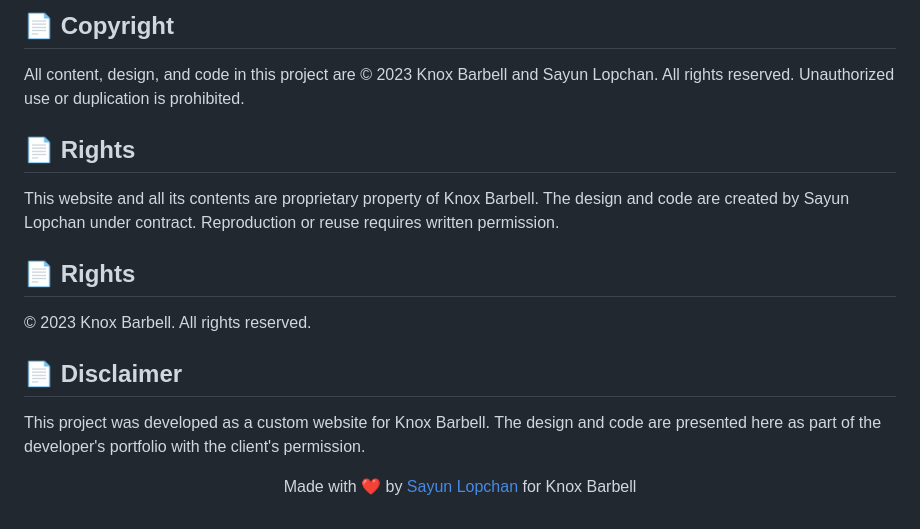
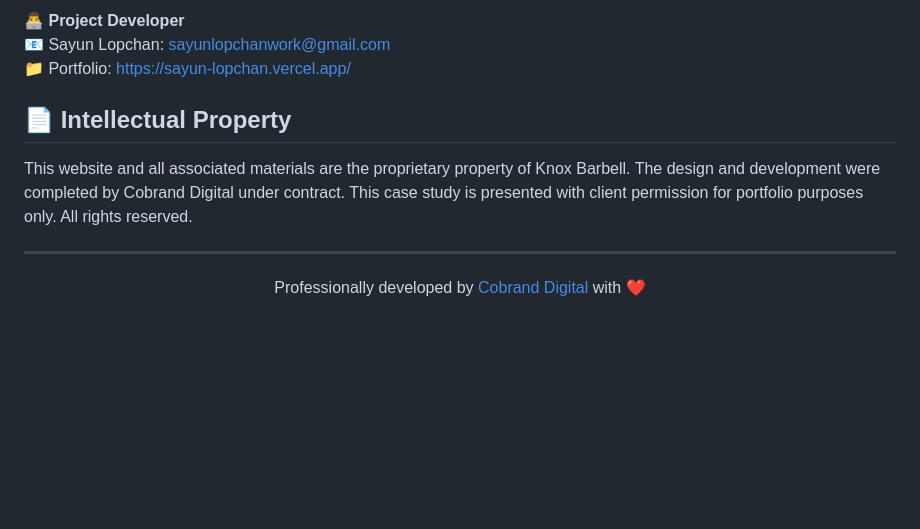
Before and after one commit to sayunlopchan/knox-barbell, a Markdown page: README.md, the part around one of its changes. Rendered like a GitHub page; blank space fills up the shorter version.

```diff
--- a/README.md
+++ b/README.md
@@ -69,16 +64,14 @@ For inquiries about this project or web development services:
 
-## 📄 Copyright
-All content, design, and code in this project are © 2023 Knox Barbell and Sayun Lopchan. All rights reserved. Unauthorized use or duplication is prohibited.
+👨‍💻 **Project Developer**
+📧 Sayun Lopchan: [sayunlopchanwork@gmail.com](mailto:sayunlopchanwork@gmail.com)
+📁 Portfolio: [https://sayun-lopchan.vercel.app/](https://sayun-lopchan.vercel.app/)
 
-## 📄 Rights
-This website and all its contents are proprietary property of Knox Barbell. The design and code are created by Sayun Lopchan under contract. Reproduction or reuse requires written permission.
+## 📄 Intellectual Property
 
-## 📄 Rights
-© 2023 Knox Barbell. All rights reserved.
+This website and all associated materials are the proprietary property of Knox Barbell. The design and development were completed by Cobrand Digital under contract. This case study is presented with client permission for portfolio purposes only. All rights reserved.
 
-## 📄 Disclaimer
-This project was developed as a custom website for Knox Barbell. The design and code are presented here as part of the developer's portfolio with the client's permission.
+---
 
 <p align="center">
-  Made with ❤️ by <a href="https://github.com/sayunlopchan">Sayun Lopchan</a> for Knox Barbell
+  Professionally developed by <a href="https://cobranddigital.com">Cobrand Digital</a> with ❤️
 </p>
```
Also changed, not shown: other parts of README.md (+38 -43 lines).
